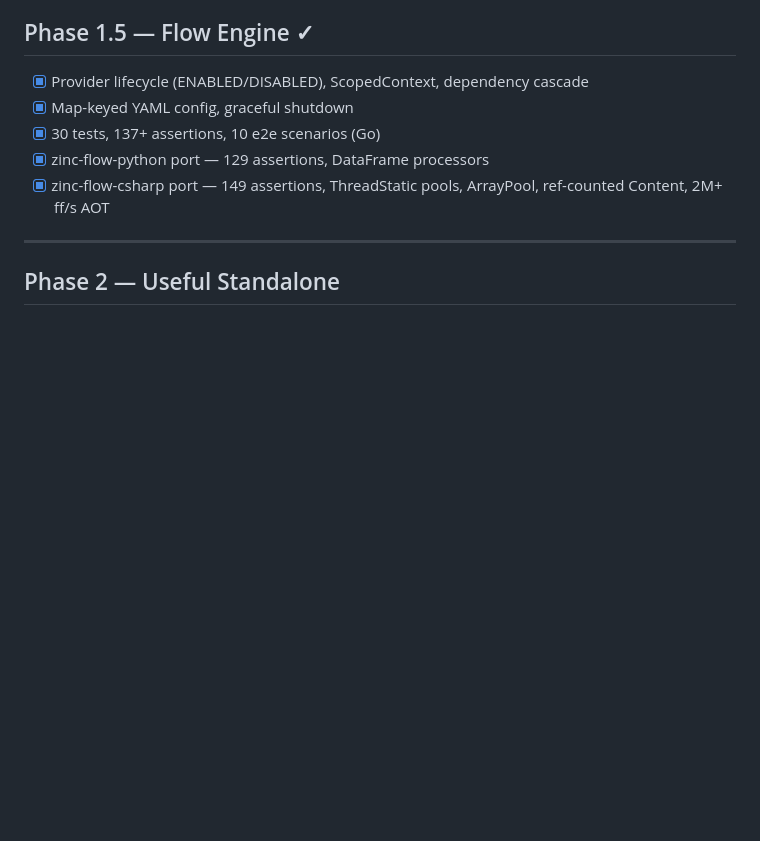
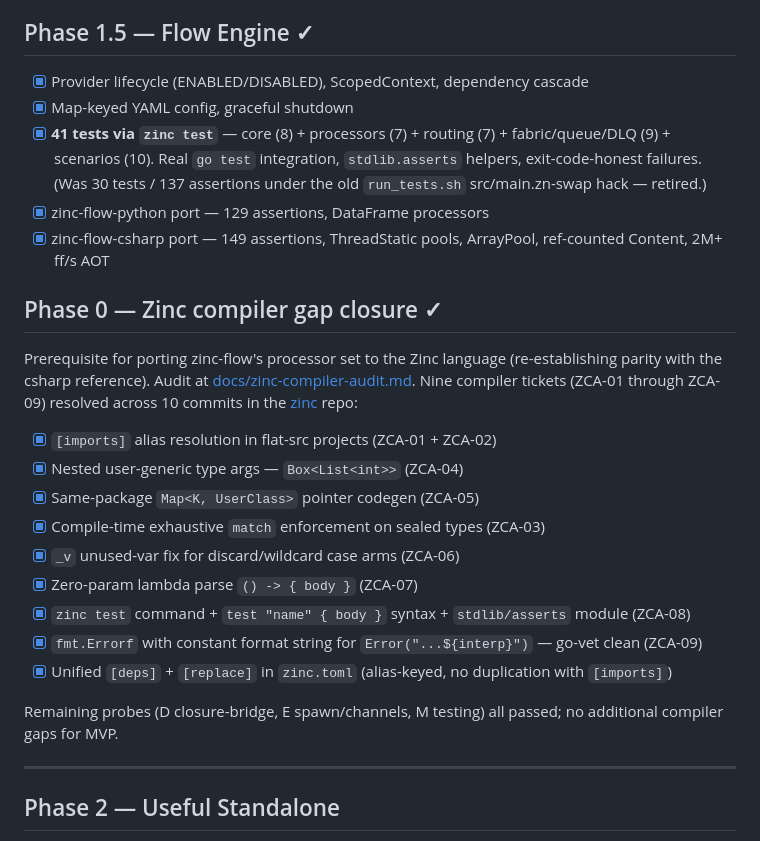
Before and after one commit to CaravanScale/caravan-flow, a Markdown page: TODO.md, the part around the change. Rendered like a GitHub page; blank space fills up the shorter version.

```diff
--- a/TODO.md
+++ b/TODO.md
@@ -37,9 +37,25 @@
 
 - [x] Provider lifecycle (ENABLED/DISABLED), ScopedContext, dependency cascade
 - [x] Map-keyed YAML config, graceful shutdown
-- [x] 30 tests, 137+ assertions, 10 e2e scenarios (Go)
+- [x] **41 tests via `zinc test`** — core (8) + processors (7) + routing (7) + fabric/queue/DLQ (9) + scenarios (10). Real `go test` integration, `stdlib.asserts` helpers, exit-code-honest failures. (Was 30 tests / 137 assertions under the old `run_tests.sh` src/main.zn-swap hack — retired.)
 - [x] zinc-flow-python port — 129 assertions, DataFrame processors
 - [x] zinc-flow-csharp port — 149 assertions, ThreadStatic pools, ArrayPool, ref-counted Content, 2M+ ff/s AOT
+
+## Phase 0 — Zinc compiler gap closure ✓
+
+Prerequisite for porting zinc-flow's processor set to the Zinc language (re-establishing parity with the csharp reference). Audit at [docs/zinc-compiler-audit.md](docs/zinc-compiler-audit.md). Nine compiler tickets (ZCA-01 through ZCA-09) resolved across 10 commits in the [zinc](https://github.com/ZincScale/zinc) repo:
+
+- [x] `[imports]` alias resolution in flat-src projects (ZCA-01 + ZCA-02)
+- [x] Nested user-generic type args — `Box<List<int>>` (ZCA-04)
+- [x] Same-package `Map<K, UserClass>` pointer codegen (ZCA-05)
+- [x] Compile-time exhaustive `match` enforcement on sealed types (ZCA-03)
+- [x] `_v` unused-var fix for discard/wildcard case arms (ZCA-06)
+- [x] Zero-param lambda parse `() -> { body }` (ZCA-07)
+- [x] `zinc test` command + `test "name" { body }` syntax + `stdlib/asserts` module (ZCA-08)
+- [x] `fmt.Errorf` with constant format string for `Error("...${interp}")` — go-vet clean (ZCA-09)
+- [x] Unified `[deps]` + `[replace]` in `zinc.toml` (alias-keyed, no duplication with `[imports]`)
+
+Remaining probes (D closure-bridge, E spawn/channels, M testing) all passed; no additional compiler gaps for MVP.
 
 ---
 
```
Also changed, not shown: README.md (+13 -5 lines), docs/zinc-compiler-audit.md (+26 -6 lines).
